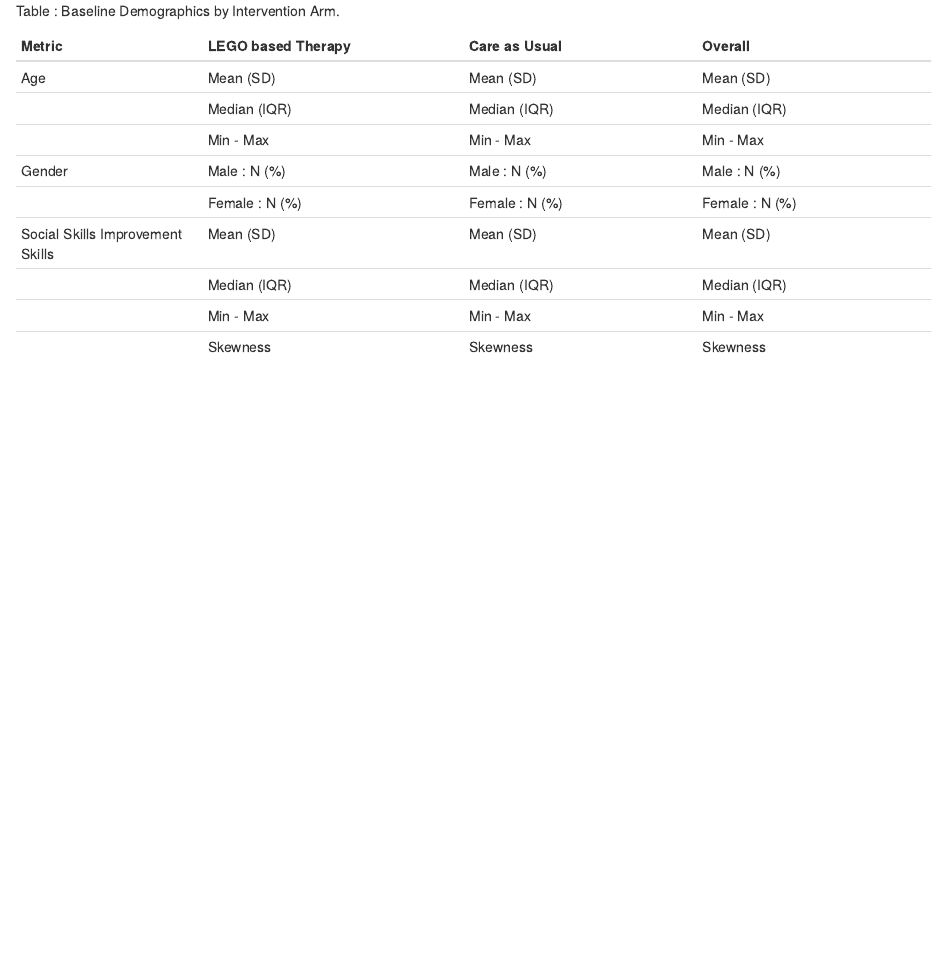
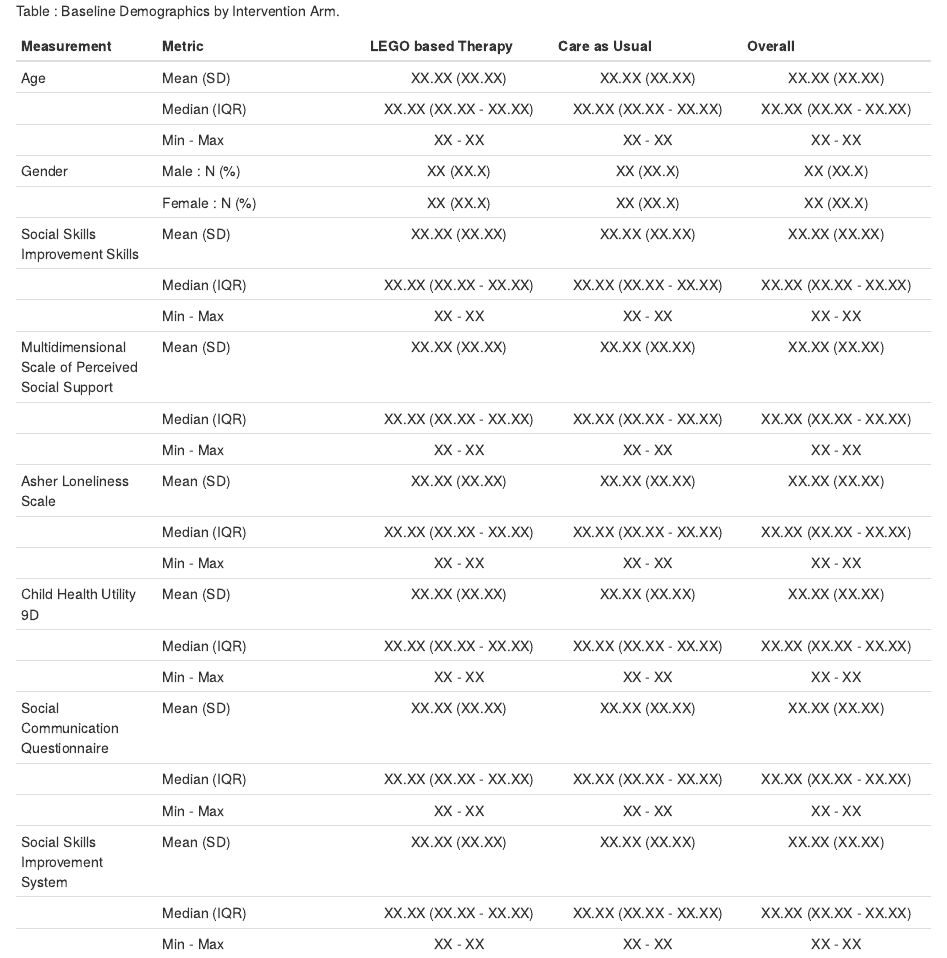
Before and after one commit to ns-ctru/isocialise, an R Markdown document (doc/sap/sections/appendix/tables/baseline.Rmd): the page in a window 1100 px wide, from its top. Rendered offline with R 4.5, knitr and Pandoc, with nearby package versions.

Commit message:
Changed structure by adding metric column

```diff
--- a/doc/sap/sections/appendix/tables/baseline.Rmd
+++ b/doc/sap/sections/appendix/tables/baseline.Rmd
@@ -1,13 +1,27 @@
 Table : Baseline Demographics by Intervention Arm.
 
-| Metric          | LEGO based Therapy     | Care as Usual        | Overall              |
-|-----------------|------------------------|----------------------|----------------------|
-| Age             | Mean (SD)              | Mean (SD)            | Mean (SD)            |
-|                 | Median (IQR)           | Median (IQR)         | Median (IQR)         |
-|                 | Min - Max              | Min - Max            | Min - Max            |
-| Gender          | Male   : N (%)         | Male   : N (%)       | Male   : N (%)       |
-|                 | Female : N (%)         | Female : N (%)       | Female : N (%)       |
-| Social Skills Improvement Skills |  Mean (SD)              | Mean (SD)            | Mean (SD)            |
-|                 | Median (IQR)           | Median (IQR)         | Median (IQR)         |
-|                 | Min - Max              | Min - Max            | Min - Max            |
-|                 | Skewness               | Skewness             | Skewness             |
+| Measurement     | Metric                 | LEGO based Therapy   | Care as Usual        | Overall              |
+|-----------------|------------------------|:--------------------:|:--------------------:|:--------------------:|
+| Age             | Mean (SD)              | XX.XX (XX.XX)        | XX.XX (XX.XX)        | XX.XX (XX.XX)        |
+|                 | Median (IQR)           | XX.XX (XX.XX - XX.XX)| XX.XX (XX.XX - XX.XX)| XX.XX (XX.XX - XX.XX)|
+|                 | Min - Max              | XX - XX              | XX - XX              | XX - XX              |
+| Gender          | Male   : N (%)         | XX (XX.X)            | XX (XX.X)            | XX (XX.X)            |
+|                 | Female : N (%)         | XX (XX.X)            | XX (XX.X)            | XX (XX.X)            |
+| Social Skills Improvement Skills | Mean (SD) | XX.XX (XX.XX)    | XX.XX (XX.XX)        | XX.XX (XX.XX)        |
+|                 | Median (IQR)           | XX.XX (XX.XX - XX.XX)| XX.XX (XX.XX - XX.XX)| XX.XX (XX.XX - XX.XX)|
+|                 | Min - Max              | XX - XX              | XX - XX              | XX - XX              |
+| Multidimensional Scale of Perceived Social Support  | Mean (SD) | XX.XX (XX.XX)        | XX.XX (XX.XX)        | XX.XX (XX.XX)|
+|                 | Median (IQR)           | XX.XX (XX.XX - XX.XX)| XX.XX (XX.XX - XX.XX)| XX.XX (XX.XX - XX.XX)|
+|                 | Min - Max              | XX - XX              | XX - XX              | XX - XX              |
+| Asher Loneliness Scale  | Mean (SD)      | XX.XX (XX.XX)        | XX.XX (XX.XX)        | XX.XX (XX.XX)        |
+|                 | Median (IQR)           | XX.XX (XX.XX - XX.XX)| XX.XX (XX.XX - XX.XX)| XX.XX (XX.XX - XX.XX)|
+|                 | Min - Max              | XX - XX              | XX - XX              | XX - XX              |
+| Child Health Utility 9D  | Mean (SD) | XX.XX (XX.XX)        | XX.XX (XX.XX)        | XX.XX (XX.XX)        |
+|                 | Median (IQR)           | XX.XX (XX.XX - XX.XX)| XX.XX (XX.XX - XX.XX)| XX.XX (XX.XX - XX.XX)|
+|                 | Min - Max              | XX - XX              | XX - XX              | XX - XX              |
+| Social Communication Questionnaire  | Mean (SD) | XX.XX (XX.XX) | XX.XX (XX.XX)        | XX.XX (XX.XX)        |
+|                 | Median (IQR)           | XX.XX (XX.XX - XX.XX)| XX.XX (XX.XX - XX.XX)| XX.XX (XX.XX - XX.XX)|
+|                 | Min - Max              | XX - XX              | XX - XX              | XX - XX              |
+| Social Skills Improvement System  | Mean (SD) | XX.XX (XX.XX)   | XX.XX (XX.XX)        | XX.XX (XX.XX)        |
+|                 | Median (IQR)           | XX.XX (XX.XX - XX.XX)| XX.XX (XX.XX - XX.XX)| XX.XX (XX.XX - XX.XX)|
+|                 | Min - Max              | XX - XX              | XX - XX              | XX - XX              |
```
